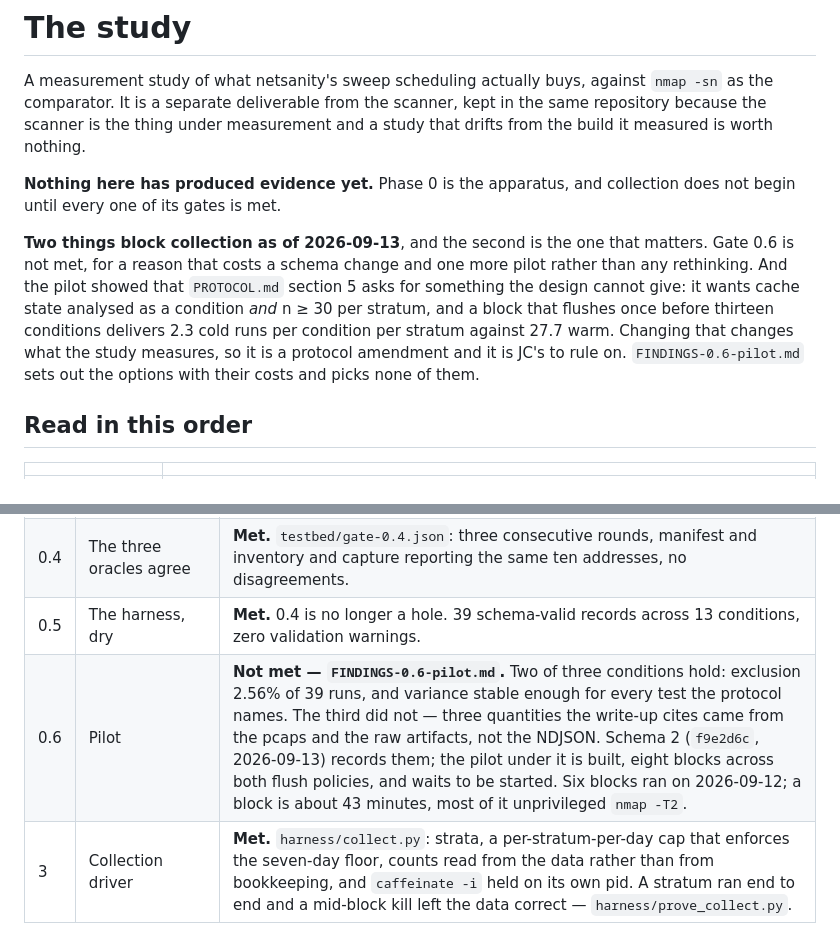
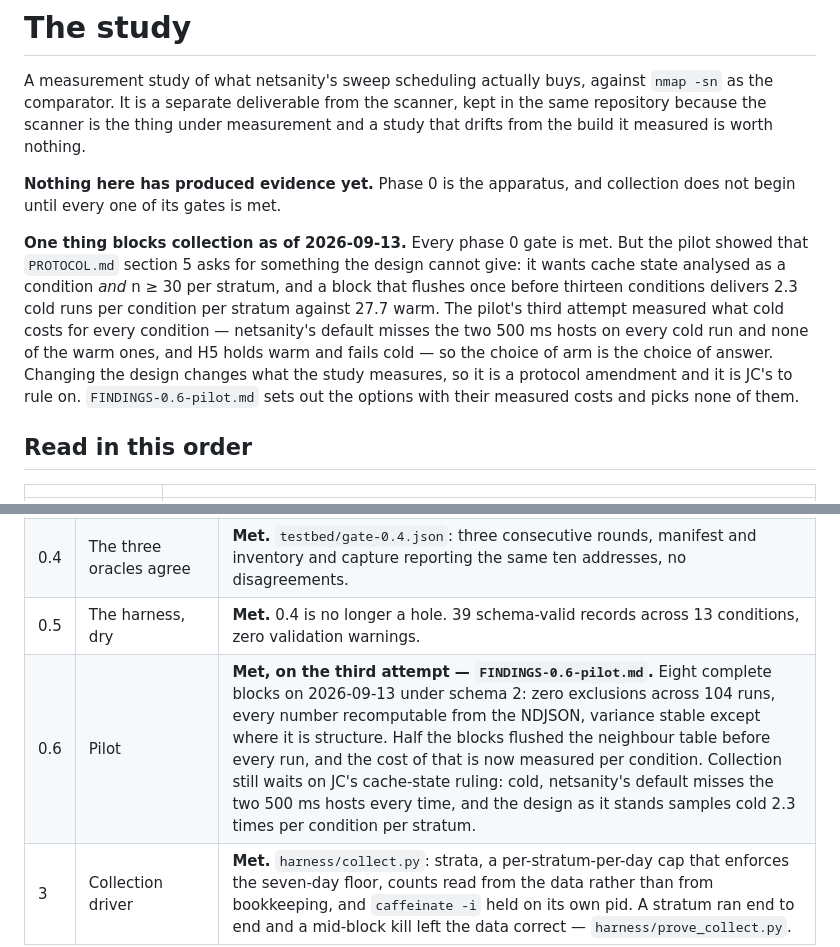
Before and after one commit to zhen-swift/zhen-study, a Markdown page: README.md, 2 parts joined by grey strips. GitHub-like rendering.

```diff
--- a/README.md
+++ b/README.md
@@ -8,15 +8,16 @@ that drifts from the build it measured is worth nothing.
 **Nothing here has produced evidence yet.** Phase 0 is the apparatus, and collection
 does not begin until every one of its gates is met.
 
-**Two things block collection as of 2026-09-13**, and the second is the one that
-matters. Gate 0.6 is not met, for a reason that costs a schema change and one more
-pilot rather than any rethinking. And the pilot showed that `PROTOCOL.md` section 5
-asks for something the design cannot give: it wants cache state analysed as a condition
-*and* n ≥ 30 per stratum, and a block that flushes once before thirteen conditions
-delivers 2.3 cold runs per condition per stratum against 27.7 warm. Changing that
-changes what the study measures, so it is a protocol amendment and it is JC's to rule
-on. `FINDINGS-0.6-pilot.md` sets out the options with their costs and picks none of
-them.
+**One thing blocks collection as of 2026-09-13.** Every phase 0 gate is met. But the
+pilot showed that `PROTOCOL.md` section 5 asks for something the design cannot give: it
+wants cache state analysed as a condition *and* n ≥ 30 per stratum, and a block that
+flushes once before thirteen conditions delivers 2.3 cold runs per condition per
+stratum against 27.7 warm. The pilot's third attempt measured what cold costs for every
+condition — netsanity's default misses the two 500 ms hosts on every cold run and none
+of the warm ones, and H5 holds warm and fails cold — so the choice of arm is the choice
+of answer. Changing the design changes what the study measures, so it is a protocol
+amendment and it is JC's to rule on. `FINDINGS-0.6-pilot.md` sets out the options with
+their measured costs and picks none of them.
 
 ## Read in this order
 
@@ -42,7 +43,7 @@ live blocks and what they changed.
 | 0.3 | Characterising nmap | **Met.** Privileged nmap ran on 2026-09-12: the capture shows ARP, zero ICMP, zero TCP, recall 10/10. Privileged netsanity ran too and turned out not to be a distinct condition — no privileged engine exists — so H3 was withdrawn by the amendment of that date and `ns.disc.priv` left the matrix. Nothing remains to run. |
 | 0.4 | The three oracles agree | **Met.** `testbed/gate-0.4.json`: three consecutive rounds, manifest and inventory and capture reporting the same ten addresses, no disagreements. |
 | 0.5 | The harness, dry | **Met.** 0.4 is no longer a hole. 39 schema-valid records across 13 conditions, zero validation warnings. |
-| 0.6 | Pilot | **Not met — `FINDINGS-0.6-pilot.md`.** Two of three conditions hold: exclusion 2.56% of 39 runs, and variance stable enough for every test the protocol names. The third did not — three quantities the write-up cites came from the pcaps and the raw artifacts, not the NDJSON. Schema 2 (`f9e2d6c`, 2026-09-13) records them; the pilot under it is built, eight blocks across both flush policies, and waits to be started. Six blocks ran on 2026-09-12; a block is about 43 minutes, most of it unprivileged `nmap -T2`. |
+| 0.6 | Pilot | **Met, on the third attempt — `FINDINGS-0.6-pilot.md`.** Eight complete blocks on 2026-09-13 under schema 2: zero exclusions across 104 runs, every number recomputable from the NDJSON, variance stable except where it is structure. Half the blocks flushed the neighbour table before every run, and the cost of that is now measured per condition. Collection still waits on JC's cache-state ruling: cold, netsanity's default misses the two 500 ms hosts every time, and the design as it stands samples cold 2.3 times per condition per stratum. |
 | 3 | Collection driver | **Met.** `harness/collect.py`: strata, a per-stratum-per-day cap that enforces the seven-day floor, counts read from the data rather than from bookkeeping, and `caffeinate -i` held on its own pid. A stratum ran end to end and a mid-block kill left the data correct — `harness/prove_collect.py`. |
 
 ## The binary is frozen, from 2026-09-12
```
Also changed, not shown: FINDINGS-0.6-pilot.md (+329 -278 lines), REPRODUCIBILITY.md (+23 -22 lines).
